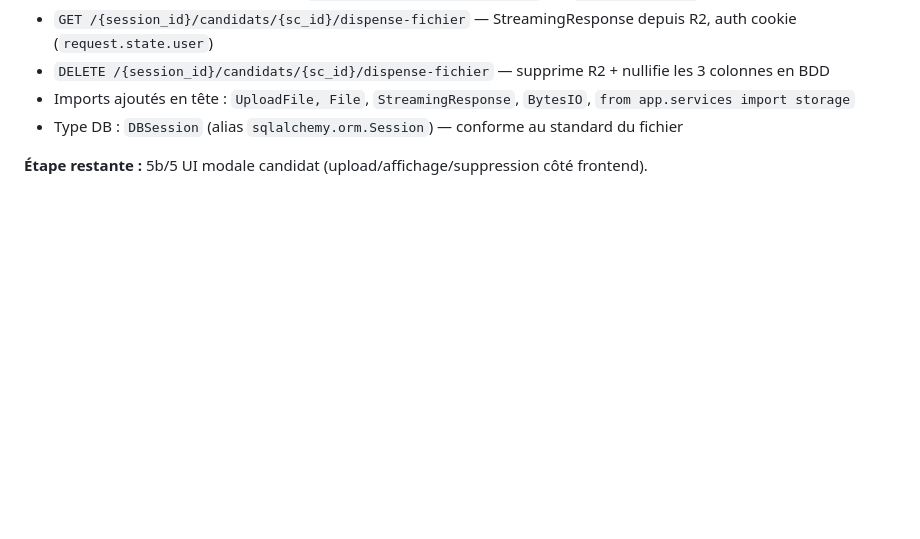
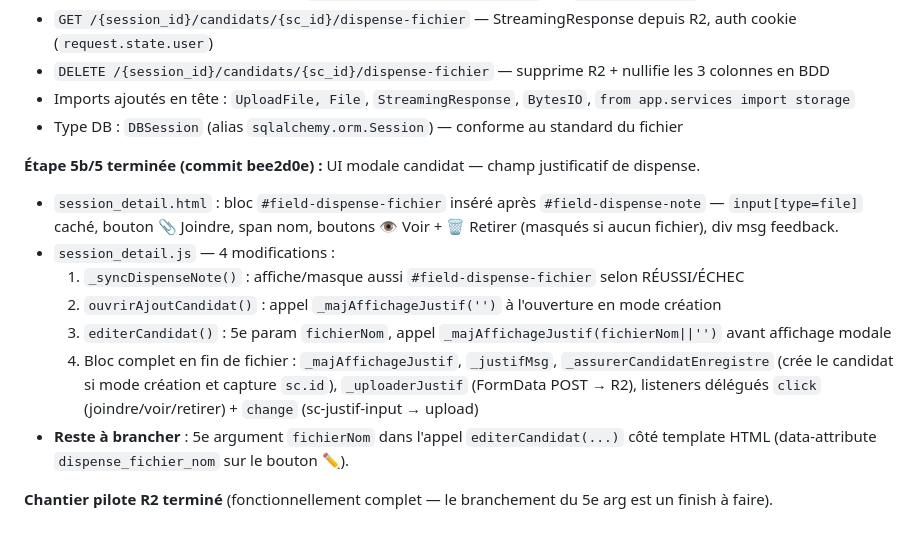
Before and after one commit to pchiron-pepci/caces-app, a Markdown page: CLAUDE.md, the part around the change. Drawn GitHub-style; blank space fills up the shorter version.

Commit message:
MAJ CLAUDE.md : chantier R2 etape 5b terminee (UI modale candidat justificatif)

```diff
--- a/CLAUDE.md
+++ b/CLAUDE.md
@@ -1332,4 +1332,13 @@ Détails : id conteneur QR = qr-box (alignement fait, pas qr-container). data-a-
 - Imports ajoutés en tête : `UploadFile, File`, `StreamingResponse`, `BytesIO`, `from app.services import storage`
 - Type DB : `DBSession` (alias `sqlalchemy.orm.Session`) — conforme au standard du fichier
 
-**Étape restante :** 5b/5 UI modale candidat (upload/affichage/suppression côté frontend).
+**Étape 5b/5 terminée (commit bee2d0e) :** UI modale candidat — champ justificatif de dispense.
+- `session_detail.html` : bloc `#field-dispense-fichier` inséré après `#field-dispense-note` — `input[type=file]` caché, bouton 📎 Joindre, span nom, boutons 👁️ Voir + 🗑️ Retirer (masqués si aucun fichier), div msg feedback.
+- `session_detail.js` — 4 modifications :
+  1. `_syncDispenseNote()` : affiche/masque aussi `#field-dispense-fichier` selon RÉUSSI/ÉCHEC
+  2. `ouvrirAjoutCandidat()` : appel `_majAffichageJustif('')` à l'ouverture en mode création
+  3. `editerCandidat()` : 5e param `fichierNom`, appel `_majAffichageJustif(fichierNom||'')` avant affichage modale
+  4. Bloc complet en fin de fichier : `_majAffichageJustif`, `_justifMsg`, `_assurerCandidatEnregistre` (crée le candidat si mode création et capture `sc.id`), `_uploaderJustif` (FormData POST → R2), listeners délégués `click` (joindre/voir/retirer) + `change` (sc-justif-input → upload)
+- **Reste à brancher** : 5e argument `fichierNom` dans l'appel `editerCandidat(...)` côté template HTML (data-attribute `dispense_fichier_nom` sur le bouton ✏️).
+
+**Chantier pilote R2 terminé** (fonctionnellement complet — le branchement du 5e arg est un finish à faire).
```
